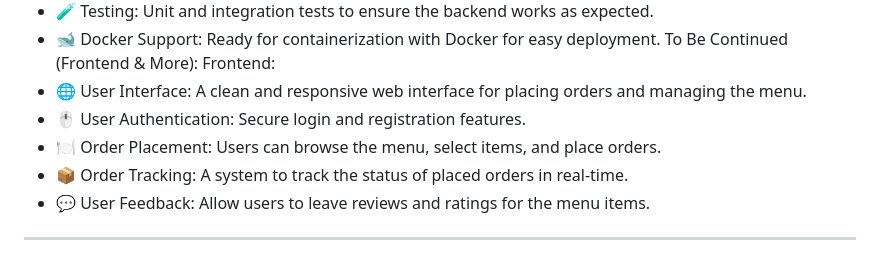
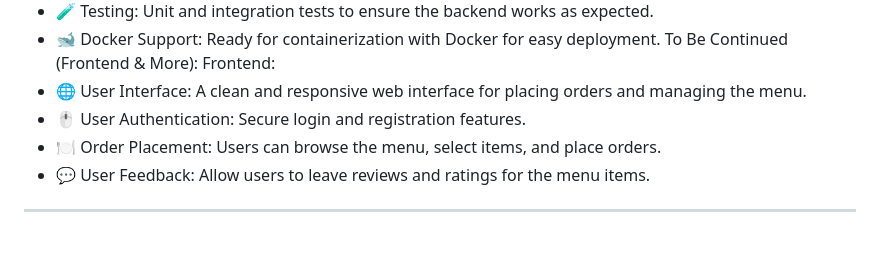
Before and after one commit to EASS-HIT-PART-A-2024-CLASS-VI/MichelleCain_FoodOrdering, a Markdown page: README.md, the part around the change. GitHub-like rendering.

```diff
--- a/README.md
+++ b/README.md
@@ -20,7 +20,6 @@ Frontend:
 - 🌐 User Interface: A clean and responsive web interface for placing orders and managing the menu.
 - 🖱️ User Authentication: Secure login and registration features.
 - 🍽️ Order Placement: Users can browse the menu, select items, and place orders.
-- 📦 Order Tracking: A system to track the status of placed orders in real-time.
 - 💬 User Feedback: Allow users to leave reviews and ratings for the menu items.
 
 ---
```
